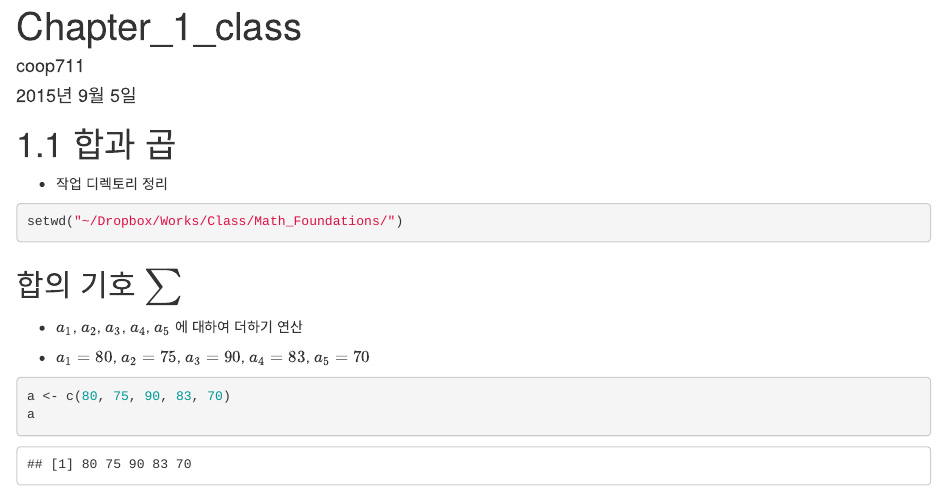
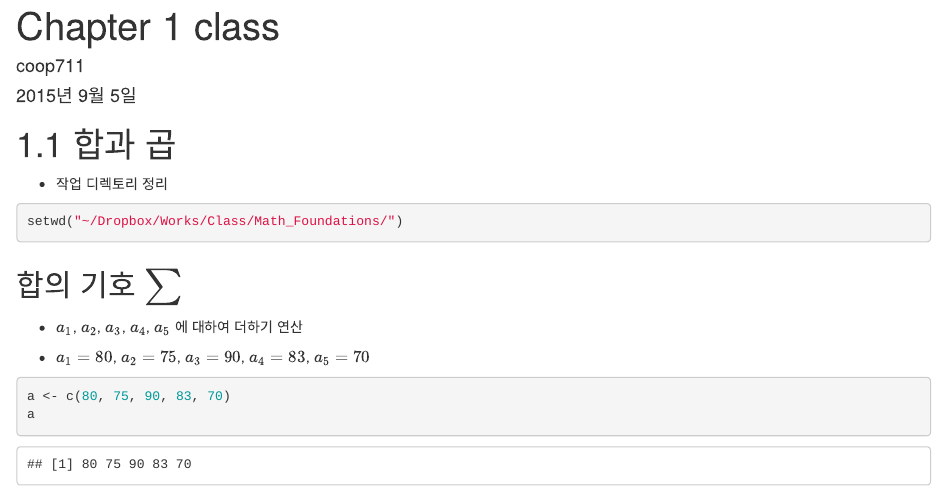
Before and after one commit to kwlee58/Math_Foundations, an R Markdown document (R/chap_01_contents.Rmd): the page in a window 1100 px wide, from its top. Rendered offline with R 4.5, knitr and Pandoc, with nearby package versions.

Commit message:
Chapter 1 title changed

```diff
--- a/R/chap_01_contents.Rmd
+++ b/R/chap_01_contents.Rmd
@@ -1,5 +1,5 @@
 ---
-title: "Chapter_1_class"
+title: "Chapter 1 class"
 author: "coop711"
 date: "2015년 9월 5일"
 output: html_document
```
Also changed, not shown: R/chap_01_contents.html, R/chapter_01_contents.rda.
